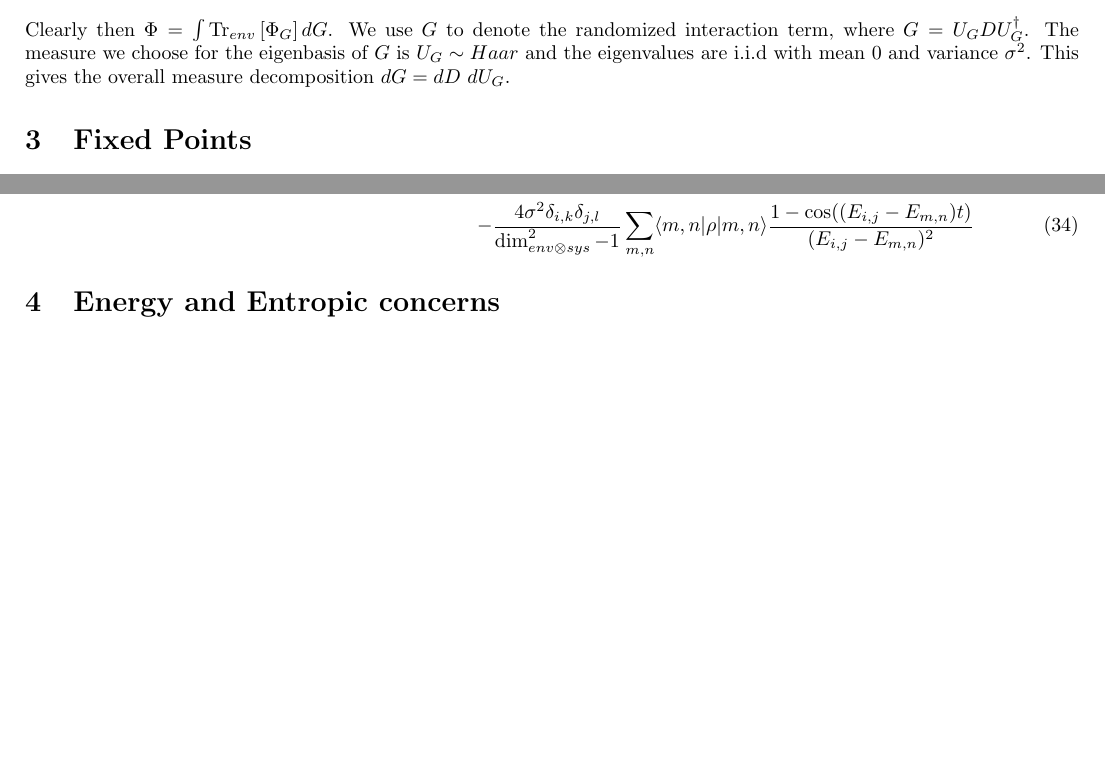
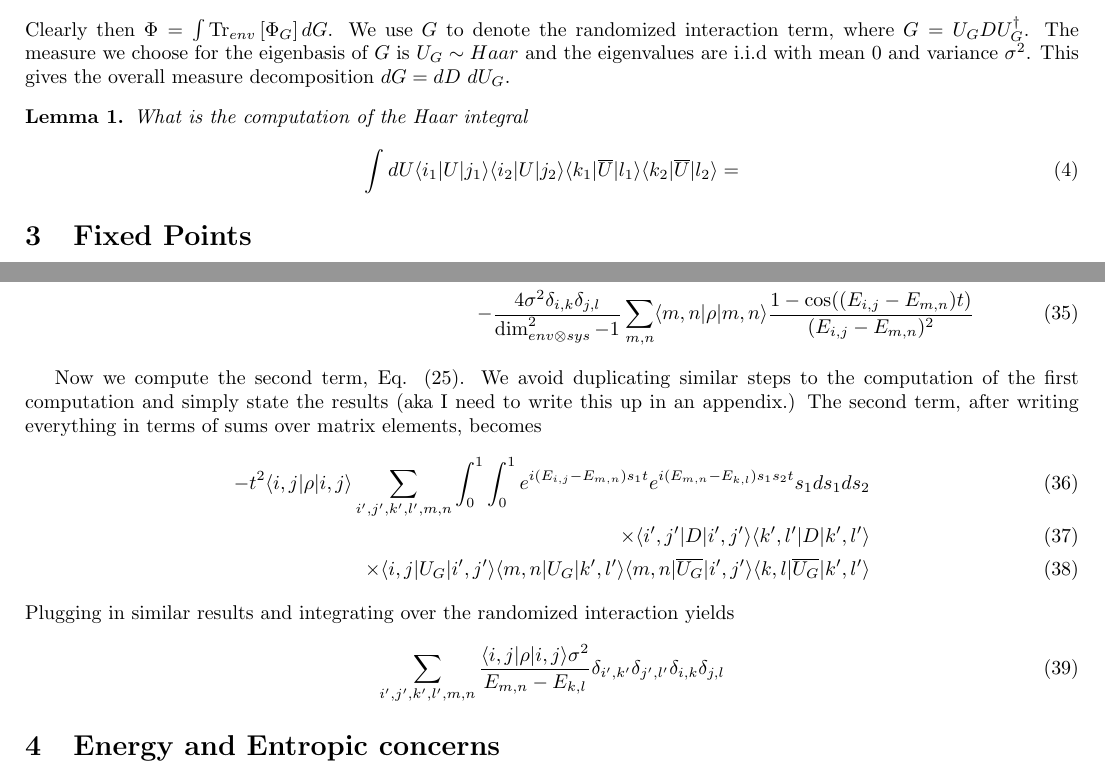
Before and after one commit to matthagan15/thermal_state_prep, a LaTeX document (main.tex): two parts of pages 1 and 4 of 8, joined at a grey line, cut so that both start at the same text, the shorter picture padded with empty space. Compiled offline with pdfLaTeX.

Commit message:
worked out Haar integral properly

```diff
--- a/main.tex
+++ b/main.tex
@@ -98,6 +98,14 @@ For simplicity we will denote the time evolution channel for a specific random i
     \Phi_G(\rho) := e^{+i (H+ \alpha G) t} \rho e^{-i (H + \alpha G) t}.
 \end{equation}
 Clearly then $\Phi = \int \partrace{env}{\Phi_G} dG$. We use $G$ to denote the randomized interaction term, where $G = U_G D U_G^\dagger$. The measure we choose for the eigenbasis of $G$ is $U_G \sim Haar$ and the eigenvalues are i.i.d with mean 0 and variance $\sigma^2$. This gives the overall measure decomposition $dG = dD ~ dU_G$.
+
+\begin{lemma}
+    What is the computation of the Haar integral
+    \begin{equation}
+        \int dU \bra{i_1} U \ket{j_1} \bra{i_2} U \ket{j_2} \bra{k_1} \overline{U} \ket{l_1} \bra{k_2} \overline{U} \ket{l_2} =
+    \end{equation}
+\end{lemma}
+
 %%%%%%%%%%%%%%%%%%%%%%%%%%%%%%%%%%%%%%%%%%%%%%%%%%%%%%%%%%%%%%%%%%%%%%%%%%%%%%%%%%%%%%%%%%%%%%%%%%%%%%%%%%%%%%%%%%%%%%%%%%%%%%%%%%%%%%%%%%%%%%%%
 %%%%%%%%%%%%%%%%%%%%%%%%%%%%%%%%%%%%%%%%%%%%%%%%%%%%%%%%%%%%%%%%%%%%%%%%%%%%%%%%%%%%%%%%%%%%%%%%%%%%%%%%%%%%%%%%%%%%%%%%%%%%%%%%%%%%%%%%%%%%%%%%
 %%%%%%%%%%%%%%%%%%%%%%%%%%%%%%%%%%%%%%%%%%%%%%%%%%%%%%%%%%%%%%%%%%%%%%%%%%%%%%%%%%%%%%%%%%%%%%%%%%%%%%%%%%%%%%%%%%%%%%%%%%%%%%%%%%%%%%%%%%%%%%%%
@@ -176,6 +184,19 @@ Plugging these two expressions into Eq. \eqref{eq:second_order_duhamel_factored}
     - \frac{2 t^2 \sigma^2 \delta_{i,k} \delta_{j,l}}{\dim_{env \otimes sys}^2 - 1} \sum_{m,n} \int_0^1 \int_0^1 e^{i (E_{i,j} - E_{m,n}) s_1 t}  e^{i (E_{m,n} - E_{k,l})s_2 t} \bra{m,n} \rho \ket{m,n} \\
     - \frac{2 t^2 \sigma^2 \delta_{i,k} \delta_{j,l}}{\dim_{env \otimes sys}^2 - 1} \sum_{m,n} \bra{m,n} \rho \ket{m,n} \frac{(e^{i(E_{i,j} - E_{m,n})t} - 1)}{(E_{i,j} - E_{m,n})t} \frac{(e^{i(E_{m,n} - E_{k,l})t} - 1)}{(E_{i,j} - E_{m,n})t} \\
     - \frac{4 \sigma^2 \delta_{i,k} \delta_{j,l}}{\dim_{env \otimes sys}^2 - 1} \sum_{m,n} \bra{m,n} \rho \ket{m,n} \frac{1 - \cos ((E_{i,j} - E_{m,n})t)}{(E_{i,j} - E_{m,n})^2}
+\end{align}
+
+
+Now we compute the second term, Eq. \eqref{eq:second_order_duhamel_two}. We avoid duplicating similar steps to the computation of the first computation and simply state the results (aka I need to write this up in an appendix.)
+The second term, after writing everything in terms of sums over matrix elements, becomes
+\begin{align}
+    -t^2 \bra{i,j} \rho \ket{i,j} \sum_{i',j',k',l',m,n} \int_0^1 \int_0^1 e^{i(E_{i,j} - E_{m,n})s_1 t} e^{i(E_{m,n} - E_{k,l})s_1 s_2 t} s_1 ds_1 ds_2 \\
+    \times \bra{i',j'} D \ket{i',j'} \bra{k',l'} D \ket{k',l'} \\
+    \times \bra{i,j} U_G \ket{i',j'} \bra{m,n} U_G \ket{k',l'} \bra{m,n} \overline{U_G} \ket{i',j'} \bra{k,l} \overline{U_G} \ket{k',l'}
+\end{align}
+Plugging in similar results and integrating over the randomized interaction yields
+\begin{align}
+    \sum_{i',j',k',l',m,n}\frac{\bra{i,j} \rho \ket{i,j} \sigma^2 }{E_{m,n} - E_{k,l}} \delta_{i',k'} \delta_{j',l'} \delta_{i,k} \delta_{j,l}
 \end{align}
 
 
```
Also changed, not shown: main.pdf, main.tex (4 more changed lines), 1 other file.
